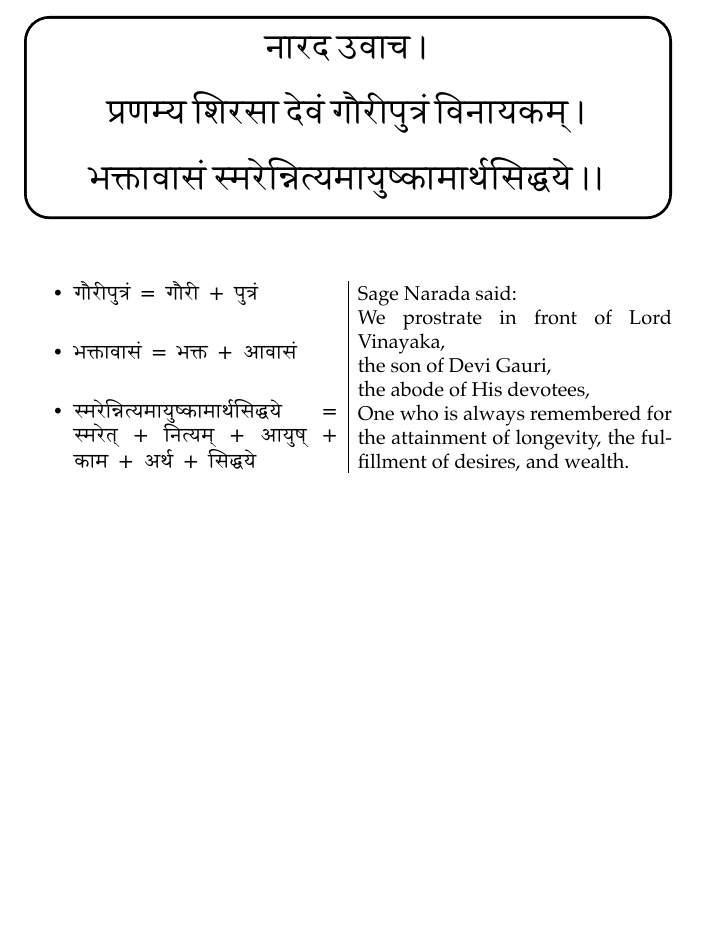
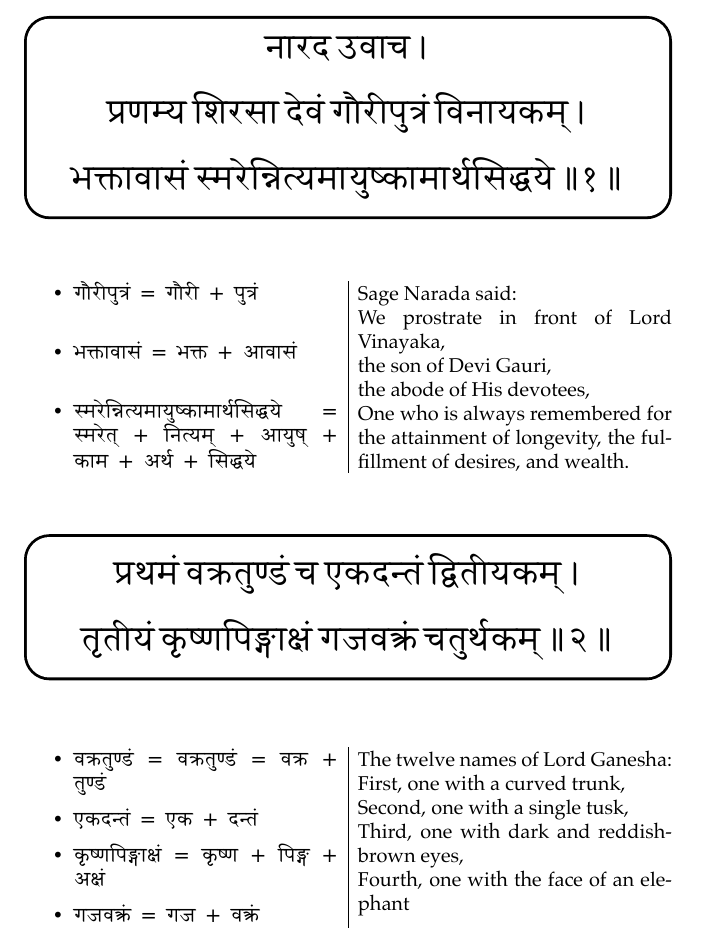
Before and after one commit to shriphani/bhaktyanusmriti, a LaTeX book (main.tex): part of page 7 of 7, cut so that both start at the same text, the shorter picture padded with empty space. The pictures show the PDF file main.pdf that the author committed with the source.

Commit message:
shlokam 2

```diff
--- a/main.tex
+++ b/main.tex
@@ -142,3 +142,4 @@
 
 \end{multicols}
 
+\begin{Verse}
@@ -145,2 +149,27 @@
+\end{Verse}
+
+
+\begin{multicols}{2}
+    \setlength{\columnseprule}{0.4pt}
+    \begin{itemize}
+        \item वक्रतुण्डं = वक्रतुण्डं = वक्र + तुण्डं
+        \item एकदन्तं = एक + दन्तं
+        \item कृष्णपिङ्गाक्षं = कृष्ण + पिङ्ग + अक्षं
+        \item गजवक्त्रं = गज + वक्त्रं
+    \end{itemize}
+
+    \columnbreak
+
+    \vspace{10pt}
+    \textenglish{
+        \noindent The twelve names of Lord Ganesha:\\
+        First, one with a curved trunk,\\
+        Second, one with a single tusk,\\
+        Third, one with dark and reddish-brown eyes,\\
+        Fourth, one with the face of an elephant
+    }
+
+\end{multicols}
+
 
 \end{document}
```
Also changed, not shown: main.pdf, main.tex (5 more changed lines).
